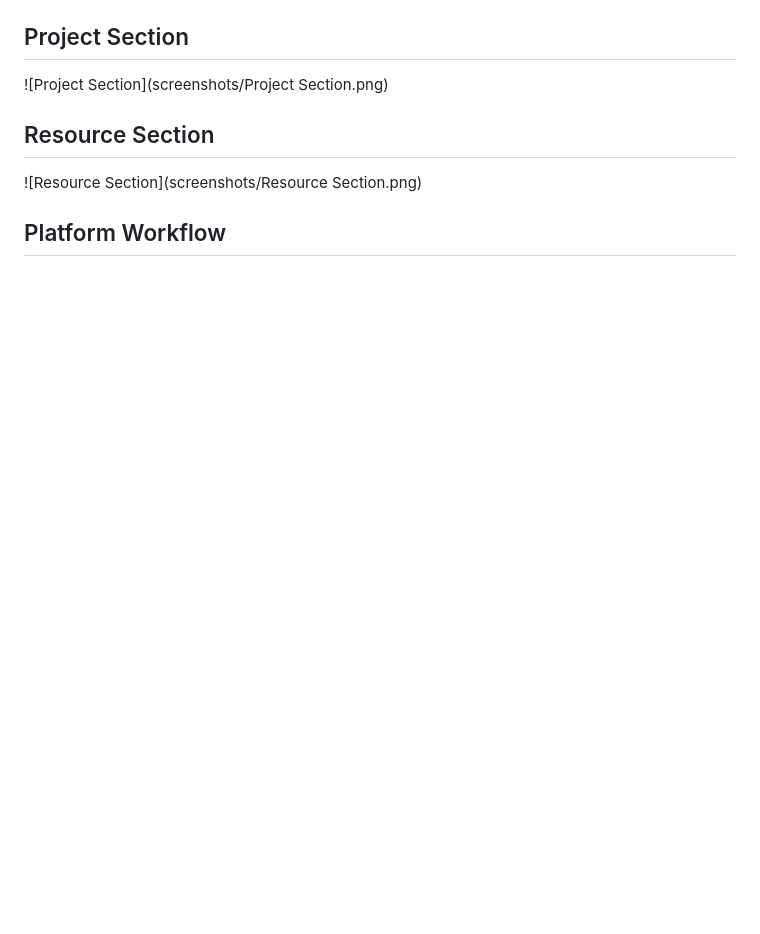
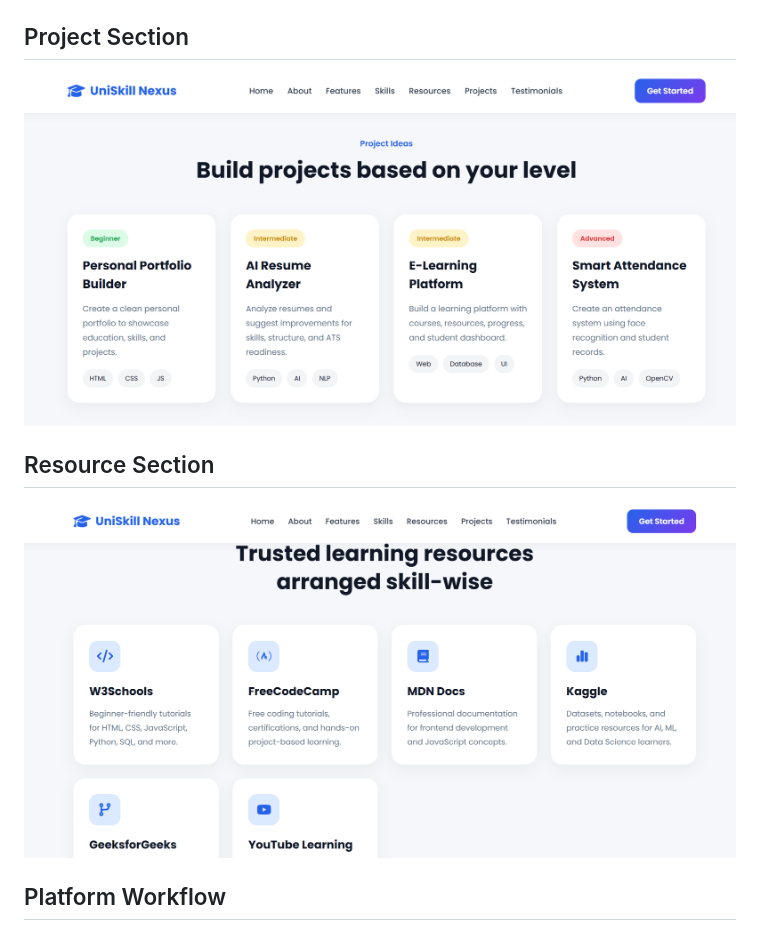
Before and after one commit to Sirivennela310505/Sirivennela_JrWebDev_SuPrazo, a Markdown page: README.md, the part around one of its changes. Rendered like a GitHub page; blank space fills up the shorter version.

```diff
--- a/README.md
+++ b/README.md
@@ -316,9 +316,9 @@ This creates a complete student growth ecosystem instead of only a tutorial webs
 
 ## Project Section
-![Project Section](screenshots/Project Section.png)
+![Project Section](screenshots/ProjectSection.png)
 
 ## Resource Section
-![Resource Section](screenshots/Resource Section.png)
+![Resource Section](screenshots/ResourceSection.png)
 
 ## Platform Workflow
 ![Workflow](screenshots/working.png)
```
Also changed, not shown: other parts of README.md (+4 -4 lines).
